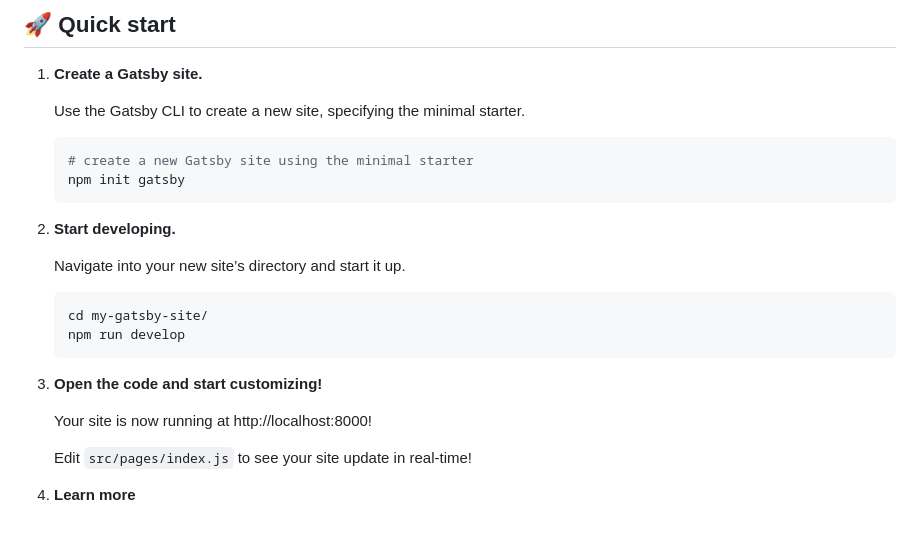
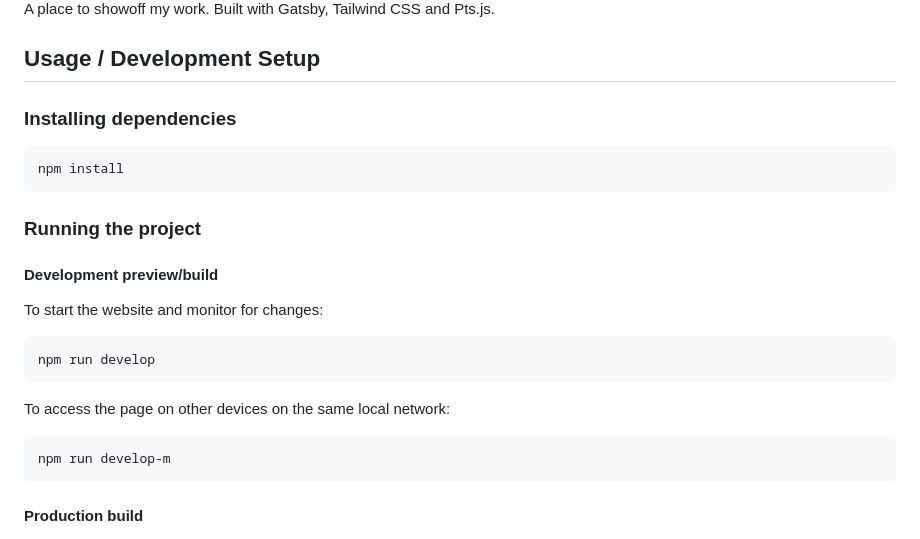
Before and after one commit to mjsamuel/mjsamuel.com, a Markdown page: README.md, the part around the change printed below. Drawn GitHub-style.

````diff
--- a/README.md
+++ b/README.md
@@ -9,29 +9,30 @@
 
-## 🚀 Quick start
+A place to showoff my work.
+Built with Gatsby, Tailwind CSS and Pts.js.
 
-1.  **Create a Gatsby site.**
+## Usage / Development Setup
 
-    Use the Gatsby CLI to create a new site, specifying the minimal starter.
+### Installing dependencies
 
-    ```shell
-    # create a new Gatsby site using the minimal starter
-    npm init gatsby
-    ```
+```
+npm install
+```
 
-2.  **Start developing.**
+### Running the project
 
-    Navigate into your new site’s directory and start it up.
+#### Development preview/build
 
-    ```shell
-    cd my-gatsby-site/
-    npm run develop
-    ```
+To start the website and monitor for changes:
 
-3.  **Open the code and start customizing!**
+```
+npm run develop
+```
 
-    Your site is now running at http://localhost:8000!
+To access the page on other devices on the same local network:
 
-    Edit `src/pages/index.js` to see your site update in real-time!
+```
+npm run develop-m
+```
 
-4.  **Learn more**
+#### Production build
 
````
Also changed, not shown: other parts of README.md (+15 -23 lines), static/screenshot.png (added), 1 other file.
